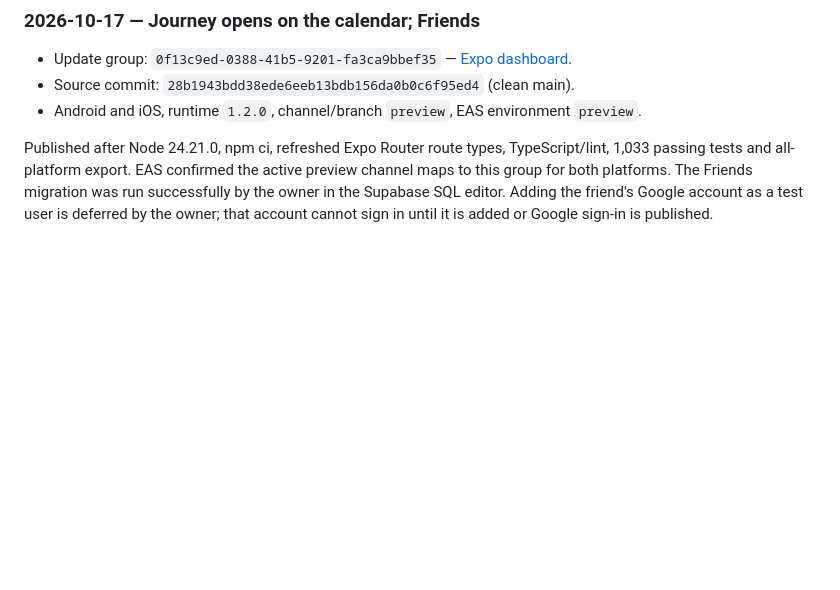
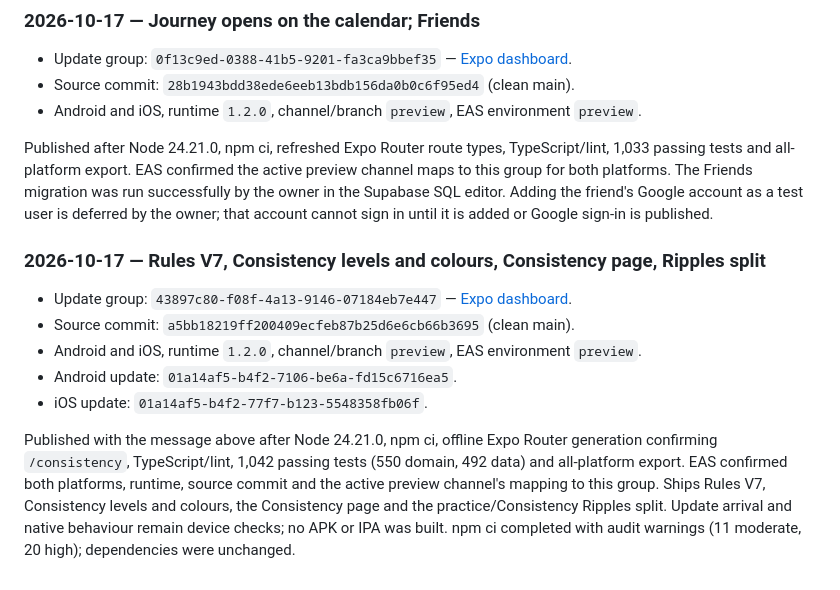
Before and after one commit to franciscogarciaasencio-bit/tripto92, a Markdown page: docs/UPDATES.md, the part around the change. Drawn GitHub-style; blank space fills up the shorter version.

Commit message:
docs: record Rules V7 OTA update

```diff
--- a/docs/UPDATES.md
+++ b/docs/UPDATES.md
@@ -91,3 +91,20 @@ Published after Node 24.21.0, npm ci, refreshed Expo Router route types, TypeScr
 this group for both platforms. The Friends migration was run successfully by the owner in the
 Supabase SQL editor. Adding the friend's Google account as a test user is deferred by the owner;
 that account cannot sign in until it is added or Google sign-in is published.
+
+### 2026-10-17 — Rules V7, Consistency levels and colours, Consistency page, Ripples split
+
+- Update group: `43897c80-f08f-4a13-9146-07184eb7e447` —
+  [Expo dashboard](https://expo.dev/accounts/tripto92/projects/MeditationApp/updates/43897c80-f08f-4a13-9146-07184eb7e447).
+- Source commit: `a5bb18219ff200409ecfeb87b25d6e6cb66b3695` (clean main).
+- Android and iOS, runtime `1.2.0`, channel/branch `preview`, EAS environment `preview`.
+- Android update: `01a14af5-b4f2-7106-be6a-fd15c6716ea5`.
+- iOS update: `01a14af5-b4f2-77f7-b123-5548358fb06f`.
+
+Published with the message above after Node 24.21.0, npm ci, offline Expo Router generation
+confirming `/consistency`, TypeScript/lint, 1,042 passing tests (550 domain, 492 data) and
+all-platform export. EAS confirmed both platforms, runtime, source commit and the active preview
+channel's mapping to this group. Ships Rules V7, Consistency levels and colours, the Consistency
+page and the practice/Consistency Ripples split. Update arrival and native behaviour remain device
+checks; no APK or IPA was built. npm ci completed with audit warnings (11 moderate, 20 high);
+dependencies were unchanged.
```
Also changed, not shown: docs/ONA_20_SESSION_PLAN.md (+10 -0 lines).
